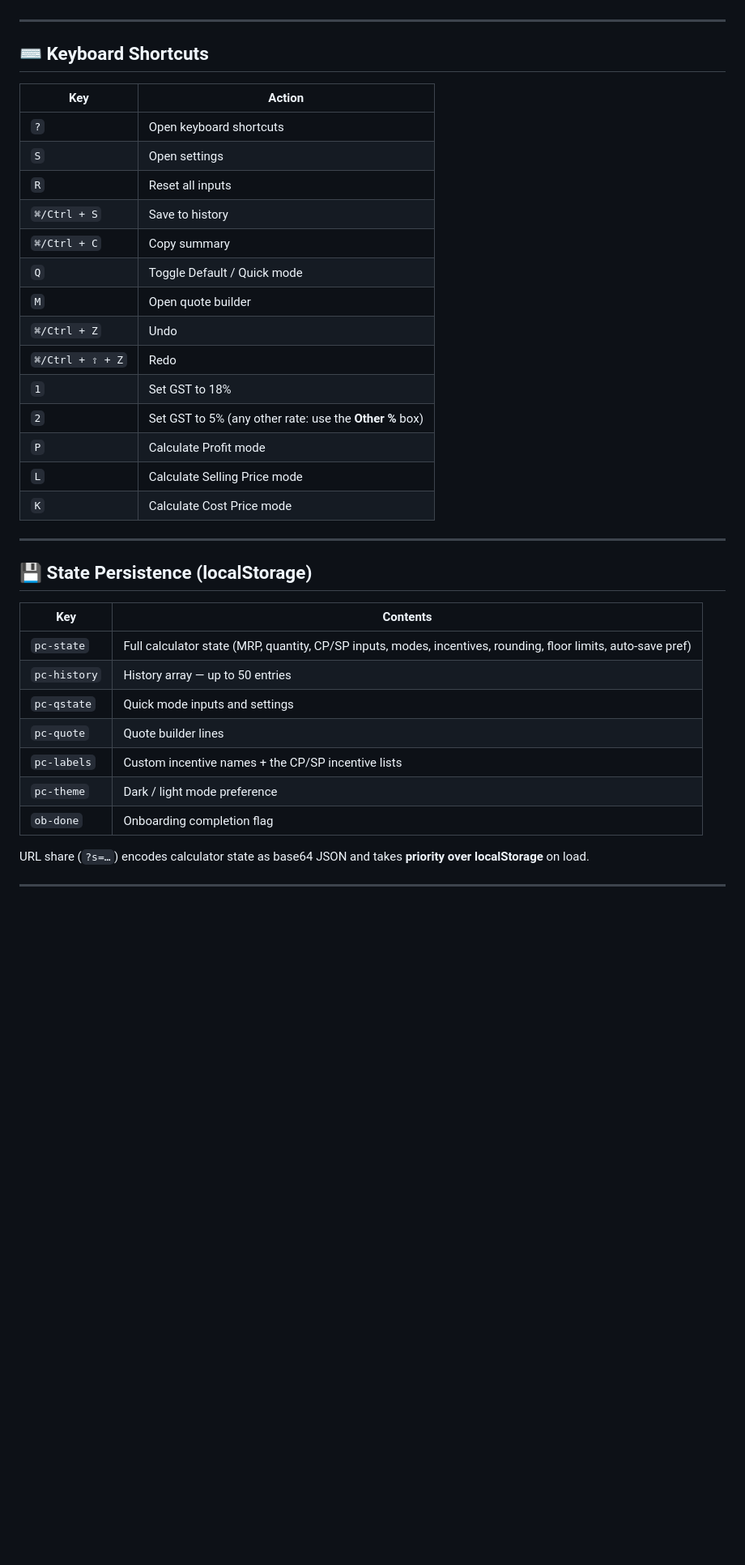
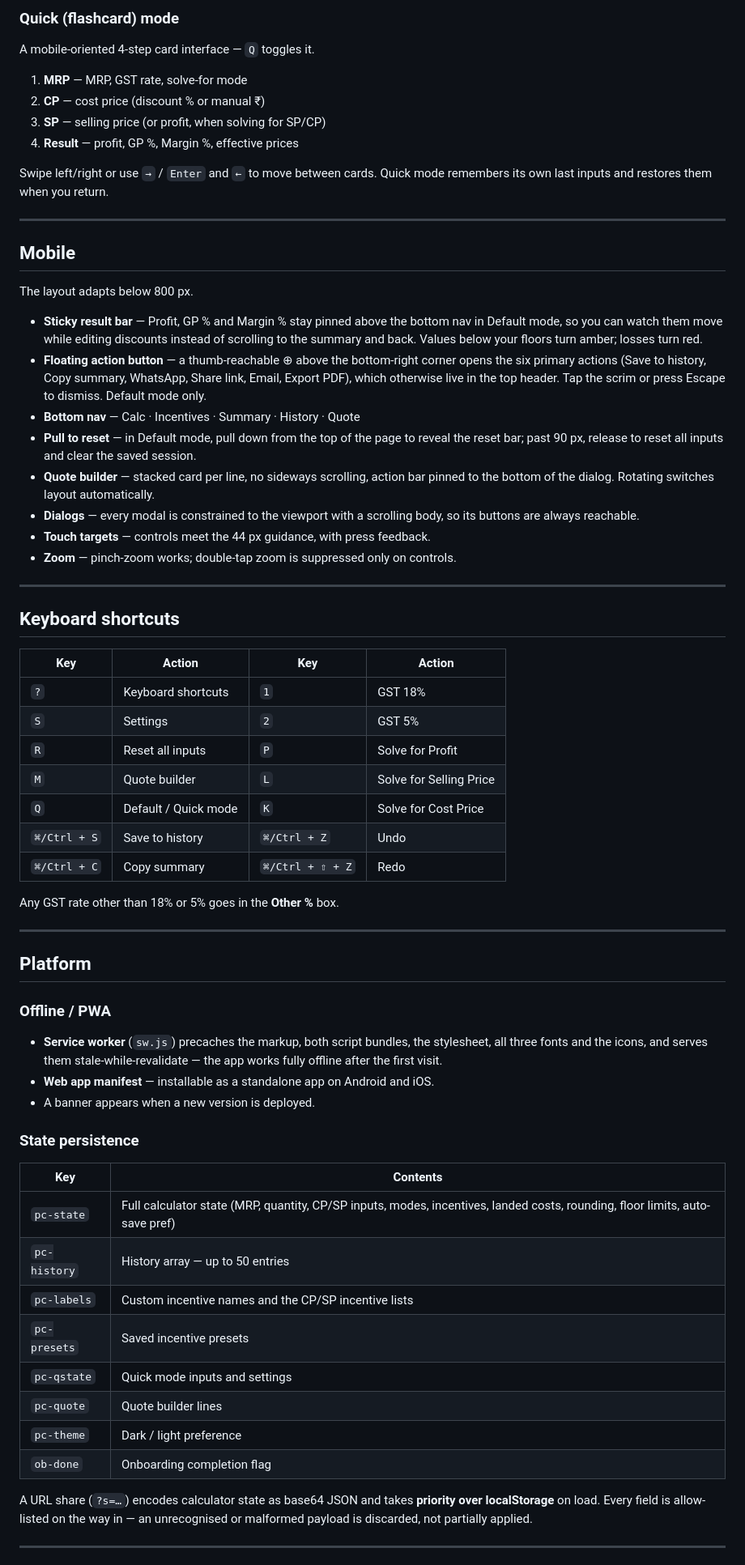
Before and after one commit to sterlingspares/calc, a Markdown page: README.md, the part around one of its changes. Shown at 81% size. Rendered like a GitHub page; blank space fills up the shorter version.

```diff
--- a/README.md
+++ b/README.md
@@ -281,40 +352,84 @@ The layout adapts below 800px:
+### Quick (flashcard) mode
+
+A mobile-oriented 4-step card interface — `Q` toggles it.
+
+1. **MRP** — MRP, GST rate, solve-for mode
+2. **CP** — cost price (discount % or manual ₹)
+3. **SP** — selling price (or profit, when solving for SP/CP)
+4. **Result** — profit, GP %, Margin %, effective prices
+
+Swipe left/right or use `→` / `Enter` and `←` to move between cards. Quick mode
+remembers its own last inputs and restores them when you return.
 
 ---
 
-## ⌨️ Keyboard Shortcuts
+## Mobile
 
-| Key | Action |
-|---|---|
-| `?` | Open keyboard shortcuts |
-| `S` | Open settings |
-| `R` | Reset all inputs |
-| `⌘/Ctrl + S` | Save to history |
-| `⌘/Ctrl + C` | Copy summary |
-| `Q` | Toggle Default / Quick mode |
-| `M` | Open quote builder |
-| `⌘/Ctrl + Z` | Undo |
-| `⌘/Ctrl + ⇧ + Z` | Redo |
-| `1` | Set GST to 18% |
-| `2` | Set GST to 5% (any other rate: use the **Other %** box) |
-| `P` | Calculate Profit mode |
-| `L` | Calculate Selling Price mode |
-| `K` | Calculate Cost Price mode |
+The layout adapts below 800 px.
+
+- **Sticky result bar** — Profit, GP % and Margin % stay pinned above the bottom
+  nav in Default mode, so you can watch them move while editing discounts instead
+  of scrolling to the summary and back. Values below your floors turn amber;
+  losses turn red.
+- **Floating action button** — a thumb-reachable ⊕ above the bottom-right corner
+  opens the six primary actions (Save to history, Copy summary, WhatsApp, Share
+  link, Email, Export PDF), which otherwise live in the top header. Tap the scrim
+  or press Escape to dismiss. Default mode only.
+- **Bottom nav** — Calc · Incentives · Summary · History · Quote
+- **Pull to reset** — in Default mode, pull down from the top of the page to
+  reveal the reset bar; past 90 px, release to reset all inputs and clear the
+  saved session.
+- **Quote builder** — stacked card per line, no sideways scrolling, action bar
+  pinned to the bottom of the dialog. Rotating switches layout automatically.
+- **Dialogs** — every modal is constrained to the viewport with a scrolling body,
+  so its buttons are always reachable.
+- **Touch targets** — controls meet the 44 px guidance, with press feedback.
+- **Zoom** — pinch-zoom works; double-tap zoom is suppressed only on controls.
 
 ---
 
-## 💾 State Persistence (localStorage)
+## Keyboard shortcuts
+
+| Key | Action | Key | Action |
+|---|---|---|---|
+| `?` | Keyboard shortcuts | `1` | GST 18% |
+| `S` | Settings | `2` | GST 5% |
+| `R` | Reset all inputs | `P` | Solve for Profit |
+| `M` | Quote builder | `L` | Solve for Selling Price |
+| `Q` | Default / Quick mode | `K` | Solve for Cost Price |
+| `⌘/Ctrl + S` | Save to history | `⌘/Ctrl + Z` | Undo |
+| `⌘/Ctrl + C` | Copy summary | `⌘/Ctrl + ⇧ + Z` | Redo |
+
+Any GST rate other than 18% or 5% goes in the **Other %** box.
+
+---
+
+## Platform
+
+### Offline / PWA
+
+- **Service worker** (`sw.js`) precaches the markup, both script bundles, the
+  stylesheet, all three fonts and the icons, and serves them
+  stale-while-revalidate — the app works fully offline after the first visit.
+- **Web app manifest** — installable as a standalone app on Android and iOS.
+- A banner appears when a new version is deployed.
+
+### State persistence
 
 | Key | Contents |
 |---|---|
-| `pc-state` | Full calculator state (MRP, quantity, CP/SP inputs, modes, incentives, rounding, floor limits, auto-save pref) |
+| `pc-state` | Full calculator state (MRP, quantity, CP/SP inputs, modes, incentives, landed costs, rounding, floor limits, auto-save pref) |
 | `pc-history` | History array — up to 50 entries |
+| `pc-labels` | Custom incentive names and the CP/SP incentive lists |
+| `pc-presets` | Saved incentive presets |
 | `pc-qstate` | Quick mode inputs and settings |
 | `pc-quote` | Quote builder lines |
-| `pc-labels` | Custom incentive names + the CP/SP incentive lists |
-| `pc-theme` | Dark / light mode preference |
+| `pc-theme` | Dark / light preference |
 | `ob-done` | Onboarding completion flag |
 
-URL share (`?s=…`) encodes calculator state as base64 JSON and takes **priority over localStorage** on load.
+A URL share (`?s=…`) encodes calculator state as base64 JSON and takes
+**priority over localStorage** on load. Every field is allow-listed on the way
+in — an unrecognised or malformed payload is discarded, not partially applied.
 
 ---
 
```
Also changed, not shown: other parts of README.md (+368 -253 lines), 1 other file.
